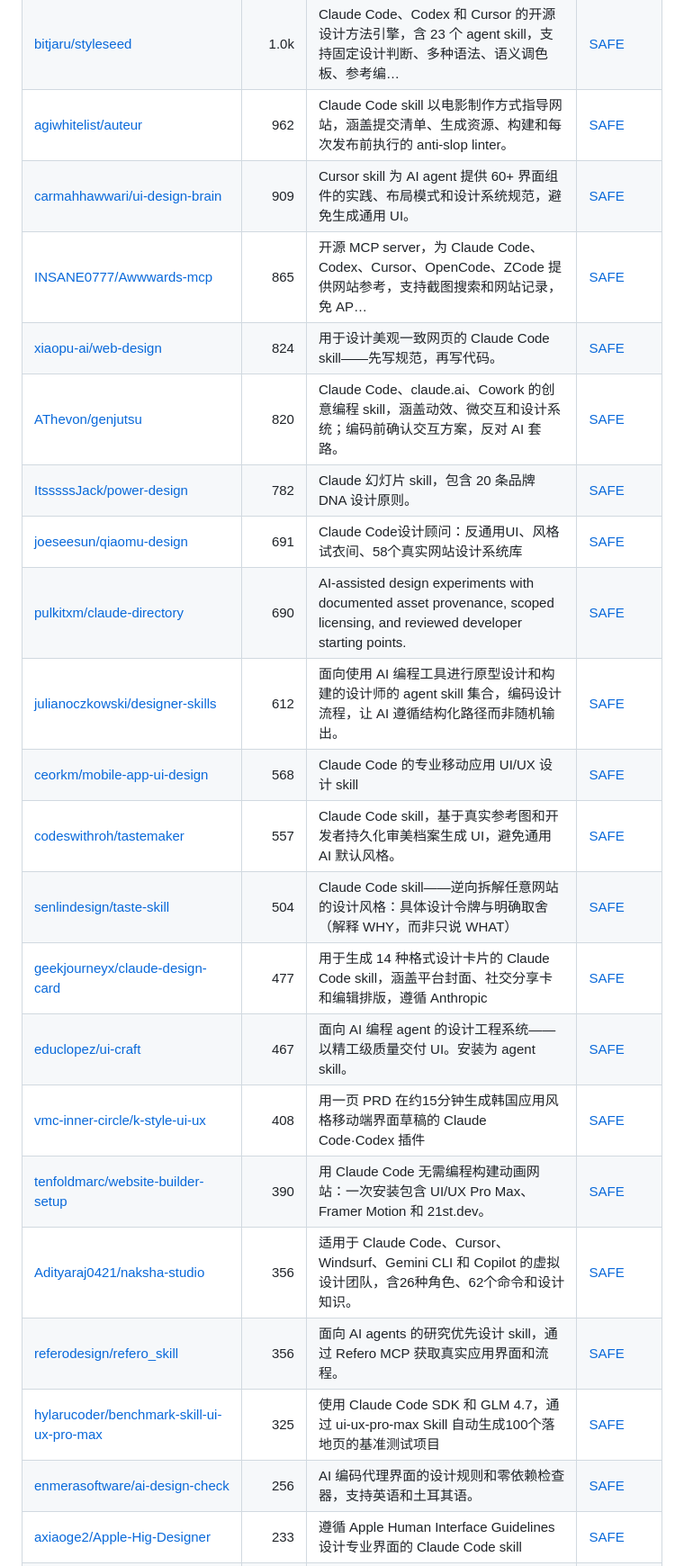
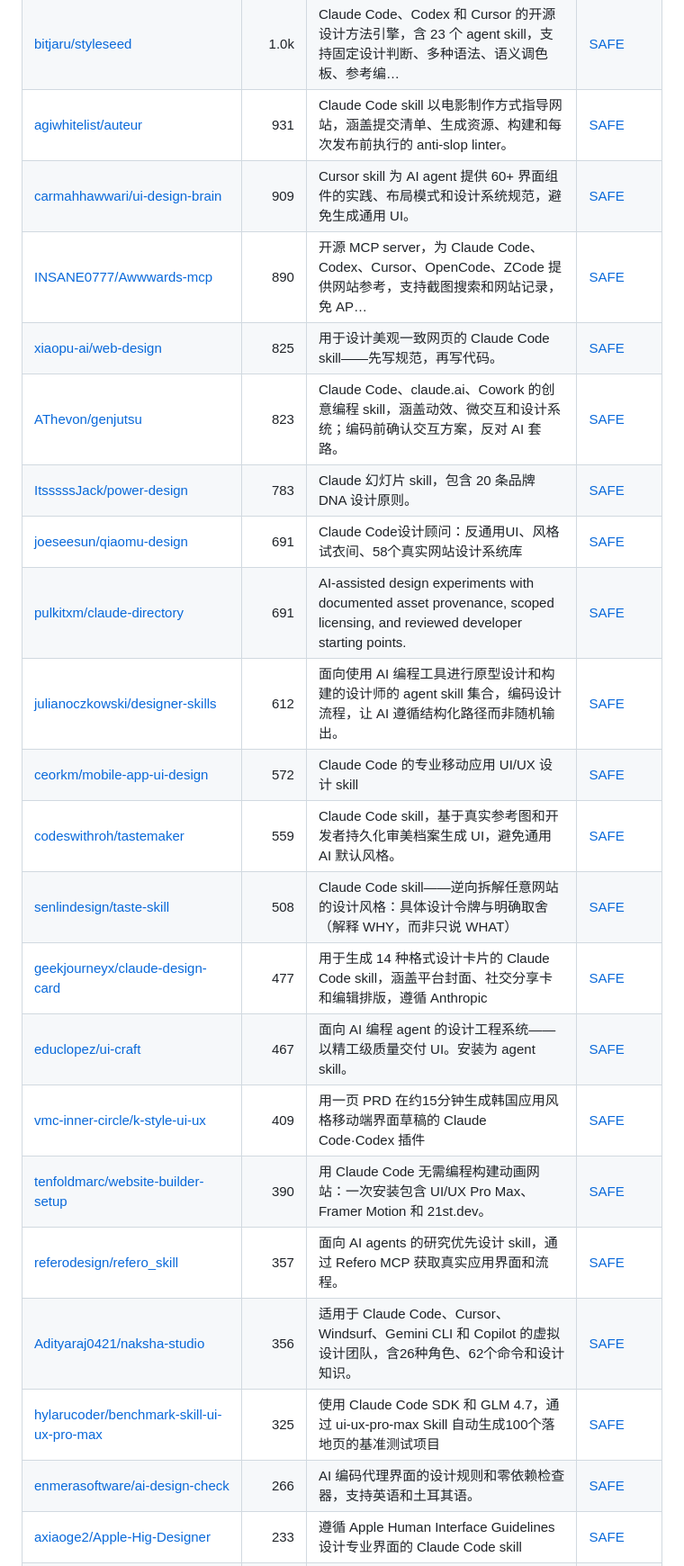
Before and after one commit to zhuyansen/awesome-claude-design-skills, a Markdown page: README.zh-CN.md, the part around one of its changes. Shown at 90% size. GitHub-like rendering.

```diff
--- a/README.zh-CN.md
+++ b/README.zh-CN.md
@@ -113,26 +113,26 @@
 | [Trystan-SA/claude-design-system-prompt](https://github.com/Trystan-SA/claude-design-system-prompt) | 2.1k | Reverse-engineered system prompt and skill library that turns an LLM into an opinionated, accessibility-aware, AI-slop-resistant design collaborator. | [SAFE](https://agentskillshub.top/skill/Trystan-SA/claude-design-system-prompt/) |
 | [superdesigndev/superdesign-skill](https://github.com/superdesigndev/superdesign-skill) | 1.0k | 面向 Claude Code、Cursor 和 coding agent 的设计 skill。将 AI 界面转为可发布前端。安装：npx skills add… | [SAFE](https://agentskillshub.top/skill/superdesigndev/superdesign-skill/) |
 | [bitjaru/styleseed](https://github.com/bitjaru/styleseed) | 1.0k | Claude Code、Codex 和 Cursor 的开源设计方法引擎，含 23 个 agent skill，支持固定设计判断、多种语法、语义调色板、参考编… | [SAFE](https://agentskillshub.top/skill/bitjaru/styleseed/) |
-| [agiwhitelist/auteur](https://github.com/agiwhitelist/auteur) | 962 | Claude Code skill 以电影制作方式指导网站，涵盖提交清单、生成资源、构建和每次发布前执行的 anti-slop linter。 | [SAFE](https://agentskillshub.top/skill/agiwhitelist/auteur/) |
+| [agiwhitelist/auteur](https://github.com/agiwhitelist/auteur) | 931 | Claude Code skill 以电影制作方式指导网站，涵盖提交清单、生成资源、构建和每次发布前执行的 anti-slop linter。 | [SAFE](https://agentskillshub.top/skill/agiwhitelist/auteur/) |
 | [carmahhawwari/ui-design-brain](https://github.com/carmahhawwari/ui-design-brain) | 909 | Cursor skill 为 AI agent 提供 60+ 界面组件的实践、布局模式和设计系统规范，避免生成通用 UI。 | [SAFE](https://agentskillshub.top/skill/carmahhawwari/ui-design-brain/) |
-| [INSANE0777/Awwwards-mcp](https://github.com/INSANE0777/Awwwards-mcp) | 865 | 开源 MCP server，为 Claude Code、Codex、Cursor、OpenCode、ZCode 提供网站参考，支持截图搜索和网站记录，免 AP… | [SAFE](https://agentskillshub.top/skill/INSANE0777/Awwwards-mcp/) |
-| [xiaopu-ai/web-design](https://github.com/xiaopu-ai/web-design) | 824 | 用于设计美观一致网页的 Claude Code skill——先写规范，再写代码。 | [SAFE](https://agentskillshub.top/skill/xiaopu-ai/web-design/) |
-| [AThevon/genjutsu](https://github.com/AThevon/genjutsu) | 820 | Claude Code、claude.ai、Cowork 的创意编程 skill，涵盖动效、微交互和设计系统；编码前确认交互方案，反对 AI 套路。 | [SAFE](https://agentskillshub.top/skill/AThevon/genjutsu/) |
-| [ItsssssJack/power-design](https://github.com/ItsssssJack/power-design) | 782 | Claude 幻灯片 skill，包含 20 条品牌 DNA 设计原则。 | [SAFE](https://agentskillshub.top/skill/ItsssssJack/power-design/) |
+| [INSANE0777/Awwwards-mcp](https://github.com/INSANE0777/Awwwards-mcp) | 890 | 开源 MCP server，为 Claude Code、Codex、Cursor、OpenCode、ZCode 提供网站参考，支持截图搜索和网站记录，免 AP… | [SAFE](https://agentskillshub.top/skill/INSANE0777/Awwwards-mcp/) |
+| [xiaopu-ai/web-design](https://github.com/xiaopu-ai/web-design) | 825 | 用于设计美观一致网页的 Claude Code skill——先写规范，再写代码。 | [SAFE](https://agentskillshub.top/skill/xiaopu-ai/web-design/) |
+| [AThevon/genjutsu](https://github.com/AThevon/genjutsu) | 823 | Claude Code、claude.ai、Cowork 的创意编程 skill，涵盖动效、微交互和设计系统；编码前确认交互方案，反对 AI 套路。 | [SAFE](https://agentskillshub.top/skill/AThevon/genjutsu/) |
+| [ItsssssJack/power-design](https://github.com/ItsssssJack/power-design) | 783 | Claude 幻灯片 skill，包含 20 条品牌 DNA 设计原则。 | [SAFE](https://agentskillshub.top/skill/ItsssssJack/power-design/) |
 | [joeseesun/qiaomu-design](https://github.com/joeseesun/qiaomu-design) | 691 | Claude Code设计顾问：反通用UI、风格试衣间、58个真实网站设计系统库 | [SAFE](https://agentskillshub.top/skill/joeseesun/qiaomu-design/) |
-| [pulkitxm/claude-directory](https://github.com/pulkitxm/claude-directory) | 690 | AI-assisted design experiments with documented asset provenance, scoped licensing, and reviewed developer starting points. | [SAFE](https://agentskillshub.top/skill/pulkitxm/claude-directory/) |
+| [pulkitxm/claude-directory](https://github.com/pulkitxm/claude-directory) | 691 | AI-assisted design experiments with documented asset provenance, scoped licensing, and reviewed developer starting points. | [SAFE](https://agentskillshub.top/skill/pulkitxm/claude-directory/) |
 | [julianoczkowski/designer-skills](https://github.com/julianoczkowski/designer-skills) | 612 | 面向使用 AI 编程工具进行原型设计和构建的设计师的 agent skill 集合，编码设计流程，让 AI 遵循结构化路径而非随机输出。 | [SAFE](https://agentskillshub.top/skill/julianoczkowski/designer-skills/) |
-| [ceorkm/mobile-app-ui-design](https://github.com/ceorkm/mobile-app-ui-design) | 568 | Claude Code 的专业移动应用 UI/UX 设计 skill | [SAFE](https://agentskillshub.top/skill/ceorkm/mobile-app-ui-design/) |
-| [codeswithroh/tastemaker](https://github.com/codeswithroh/tastemaker) | 557 | Claude Code skill，基于真实参考图和开发者持久化审美档案生成 UI，避免通用 AI 默认风格。 | [SAFE](https://agentskillshub.top/skill/codeswithroh/tastemaker/) |
-| [senlindesign/taste-skill](https://github.com/senlindesign/taste-skill) | 504 | Claude Code skill——逆向拆解任意网站的设计风格：具体设计令牌与明确取舍（解释 WHY，而非只说 WHAT） | [SAFE](https://agentskillshub.top/skill/senlindesign/taste-skill/) |
+| [ceorkm/mobile-app-ui-design](https://github.com/ceorkm/mobile-app-ui-design) | 572 | Claude Code 的专业移动应用 UI/UX 设计 skill | [SAFE](https://agentskillshub.top/skill/ceorkm/mobile-app-ui-design/) |
+| [codeswithroh/tastemaker](https://github.com/codeswithroh/tastemaker) | 559 | Claude Code skill，基于真实参考图和开发者持久化审美档案生成 UI，避免通用 AI 默认风格。 | [SAFE](https://agentskillshub.top/skill/codeswithroh/tastemaker/) |
+| [senlindesign/taste-skill](https://github.com/senlindesign/taste-skill) | 508 | Claude Code skill——逆向拆解任意网站的设计风格：具体设计令牌与明确取舍（解释 WHY，而非只说 WHAT） | [SAFE](https://agentskillshub.top/skill/senlindesign/taste-skill/) |
 | [geekjourneyx/claude-design-card](https://github.com/geekjourneyx/claude-design-card) | 477 | 用于生成 14 种格式设计卡片的 Claude Code skill，涵盖平台封面、社交分享卡和编辑排版，遵循 Anthropic | [SAFE](https://agentskillshub.top/skill/geekjourneyx/claude-design-card/) |
 | [educlopez/ui-craft](https://github.com/educlopez/ui-craft) | 467 | 面向 AI 编程 agent 的设计工程系统——以精工级质量交付 UI。安装为 agent skill。 | [SAFE](https://agentskillshub.top/skill/educlopez/ui-craft/) |
-| [vmc-inner-circle/k-style-ui-ux](https://github.com/vmc-inner-circle/k-style-ui-ux) | 408 | 用一页 PRD 在约15分钟生成韩国应用风格移动端界面草稿的 Claude Code·Codex 插件 | [SAFE](https://agentskillshub.top/skill/vmc-inner-circle/k-style-ui-ux/) |
+| [vmc-inner-circle/k-style-ui-ux](https://github.com/vmc-inner-circle/k-style-ui-ux) | 409 | 用一页 PRD 在约15分钟生成韩国应用风格移动端界面草稿的 Claude Code·Codex 插件 | [SAFE](https://agentskillshub.top/skill/vmc-inner-circle/k-style-ui-ux/) |
 | [tenfoldmarc/website-builder-setup](https://github.com/tenfoldmarc/website-builder-setup) | 390 | 用 Claude Code 无需编程构建动画网站：一次安装包含 UI/UX Pro Max、Framer Motion 和 21st.dev。 | [SAFE](https://agentskillshub.top/skill/tenfoldmarc/website-builder-setup/) |
+| [referodesign/refero_skill](https://github.com/referodesign/refero_skill) | 357 | 面向 AI agents 的研究优先设计 skill，通过 Refero MCP 获取真实应用界面和流程。 | [SAFE](https://agentskillshub.top/skill/referodesign/refero_skill/) |
 | [Adityaraj0421/naksha-studio](https://github.com/Adityaraj0421/naksha-studio) | 356 | 适用于 Claude Code、Cursor、Windsurf、Gemini CLI 和 Copilot 的虚拟设计团队，含26种角色、62个命令和设计知识。 | [SAFE](https://agentskillshub.top/skill/Adityaraj0421/naksha-studio/) |
-| [referodesign/refero_skill](https://github.com/referodesign/refero_skill) | 356 | 面向 AI agents 的研究优先设计 skill，通过 Refero MCP 获取真实应用界面和流程。 | [SAFE](https://agentskillshub.top/skill/referodesign/refero_skill/) |
 | [hylarucoder/benchmark-skill-ui-ux-pro-max](https://github.com/hylarucoder/benchmark-skill-ui-ux-pro-max) | 325 | 使用 Claude Code SDK 和 GLM 4.7，通过 ui-ux-pro-max Skill 自动生成100个落地页的基准测试项目 | [SAFE](https://agentskillshub.top/skill/hylarucoder/benchmark-skill-ui-ux-pro-max/) |
-| [enmerasoftware/ai-design-check](https://github.com/enmerasoftware/ai-design-check) | 256 | AI 编码代理界面的设计规则和零依赖检查器，支持英语和土耳其语。 | [SAFE](https://agentskillshub.top/skill/enmerasoftware/ai-design-check/) |
+| [enmerasoftware/ai-design-check](https://github.com/enmerasoftware/ai-design-check) | 266 | AI 编码代理界面的设计规则和零依赖检查器，支持英语和土耳其语。 | [SAFE](https://agentskillshub.top/skill/enmerasoftware/ai-design-check/) |
 | [axiaoge2/Apple-Hig-Designer](https://github.com/axiaoge2/Apple-Hig-Designer) | 233 | 遵循 Apple Human Interface Guidelines 设计专业界面的 Claude Code skill | [SAFE](https://agentskillshub.top/skill/axiaoge2/Apple-Hig-Designer/) |
 | [originaleric/dig-ui-skill](https://github.com/originaleric/dig-ui-skill) | 230 | Dig 构建的供 agent 使用的 prompt-as-code 设计系统，适用于 Codex、Cursor 和 Claude Code，含目录、布局、区块… | [SAFE](https://agentskillshub.top/skill/originaleric/dig-ui-skill/) |
 | [Nutlope/variate](https://github.com/Nutlope/variate) | 222 | 生成组件四种设计变体的紧凑型设计 skill，适用于 Claude Code、Codex CLI 和 opencode。 | [SAFE](https://agentskillshub.top/skill/Nutlope/variate/) |
```
Also changed, not shown: other parts of README.zh-CN.md (+46 -45 lines), README.md (+58 -57 lines), assets/previews/NOTICE.md (+1 -1 lines), assets/previews/jakob-meyer__unaverage.jpg (added), assets/previews/marcosnovo__unslop-design.gif (deleted), assets/previews/marcosnovo__unslop-design.jpg (deleted), 2 other files.
